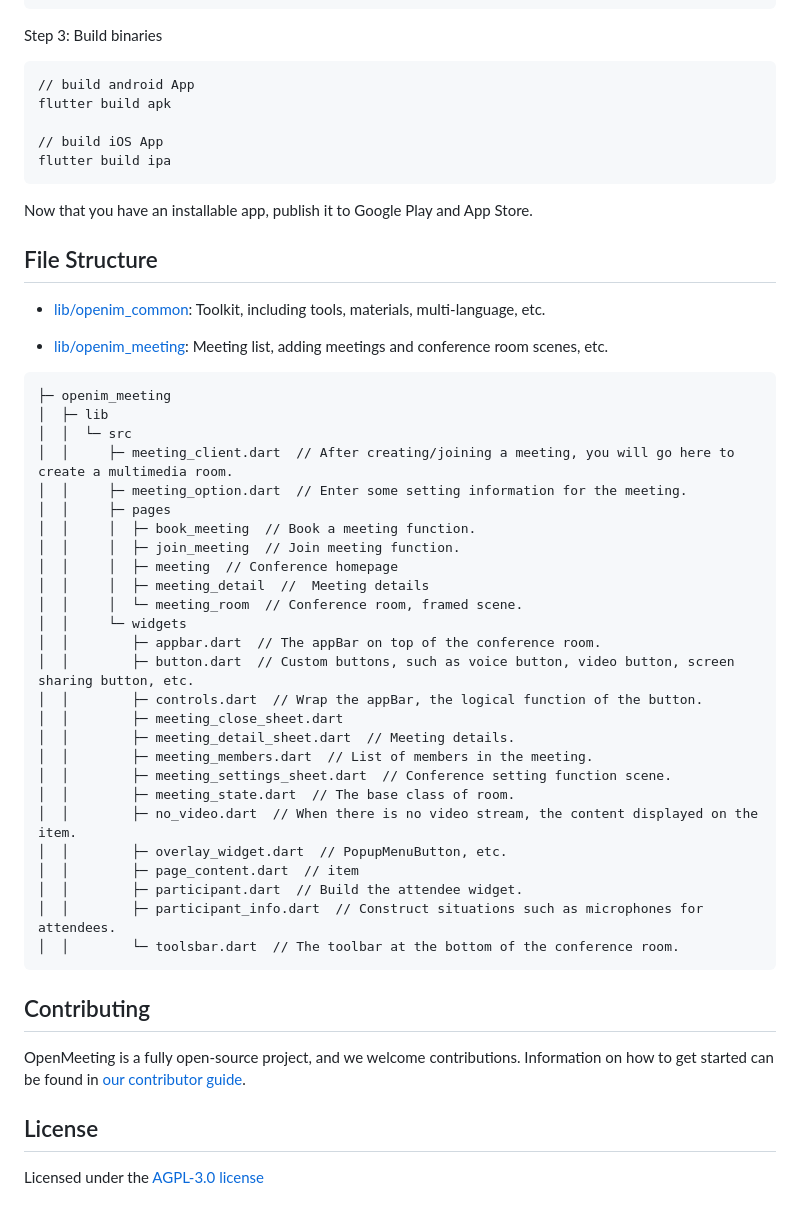
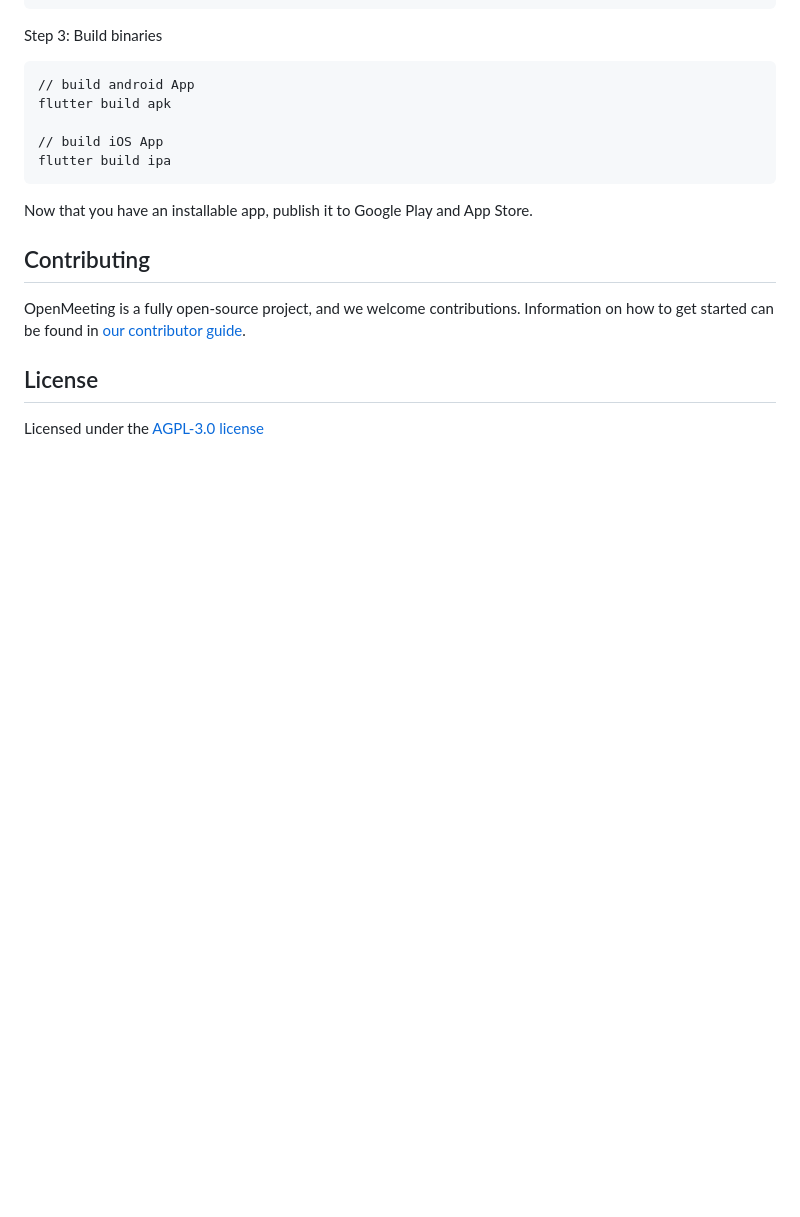
Before and after one commit to openimsdk/openmeeting, a Markdown page: README.md, the part around the change. Rendered like a GitHub page; blank space fills up the shorter version.

````diff
--- a/README.md
+++ b/README.md
@@ -115,41 +115,6 @@ flutter build ipa
 ```
 Now that you have an installable app, publish it to Google Play and App Store.
 
-
-## File Structure
-
-- [lib/openim_common](): Toolkit, including tools, materials, multi-language, etc.
-
-- [lib/openim_meeting](): Meeting list, adding meetings and conference room scenes, etc.
-
-```
-├─ openim_meeting
-│  ├─ lib
-│  │  └─ src
-│  │     ├─ meeting_client.dart  // After creating/joining a meeting, you will go here to create a multimedia room.
-│  │     ├─ meeting_option.dart  // Enter some setting information for the meeting.
-│  │     ├─ pages
-│  │     │  ├─ book_meeting  // Book a meeting function.
-│  │     │  ├─ join_meeting  // Join meeting function.
-│  │     │  ├─ meeting  // Conference homepage
-│  │     │  ├─ meeting_detail  //  Meeting details
-│  │     │  └─ meeting_room  // Conference room, framed scene.
-│  │     └─ widgets
-│  │        ├─ appbar.dart  // The appBar on top of the conference room.
-│  │        ├─ button.dart  // Custom buttons, such as voice button, video button, screen sharing button, etc.
-│  │        ├─ controls.dart  // Wrap the appBar, the logical function of the button.
-│  │        ├─ meeting_close_sheet.dart
-│  │        ├─ meeting_detail_sheet.dart  // Meeting details.
-│  │        ├─ meeting_members.dart  // List of members in the meeting.
-│  │        ├─ meeting_settings_sheet.dart  // Conference setting function scene.
-│  │        ├─ meeting_state.dart  // The base class of room.
-│  │        ├─ no_video.dart  // When there is no video stream, the content displayed on the item.
-│  │        ├─ overlay_widget.dart  // PopupMenuButton, etc.
-│  │        ├─ page_content.dart  // item
-│  │        ├─ participant.dart  // Build the attendee widget.
-│  │        ├─ participant_info.dart  // Construct situations such as microphones for attendees.
-│  │        └─ toolsbar.dart  // The toolbar at the bottom of the conference room.
-```
 ## Contributing
 
 OpenMeeting is a fully open-source project, and we welcome contributions. Information on how to get started can be found in [our contributor guide](/CONTRIBUTING.md).
````
